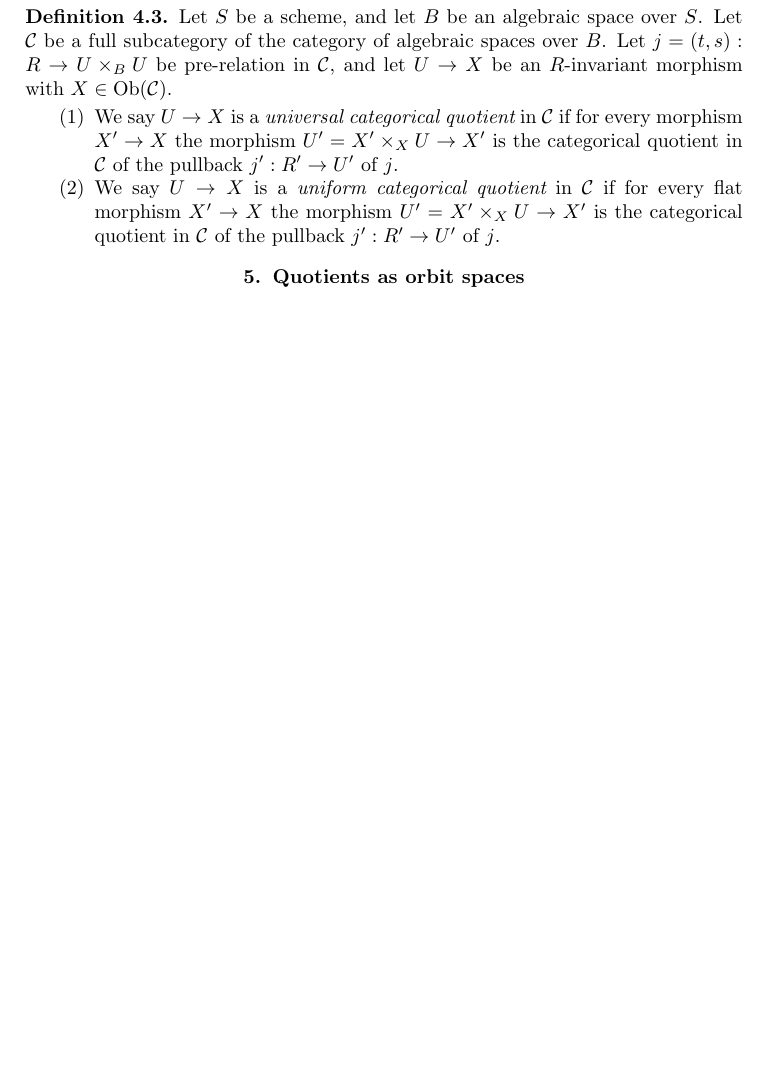
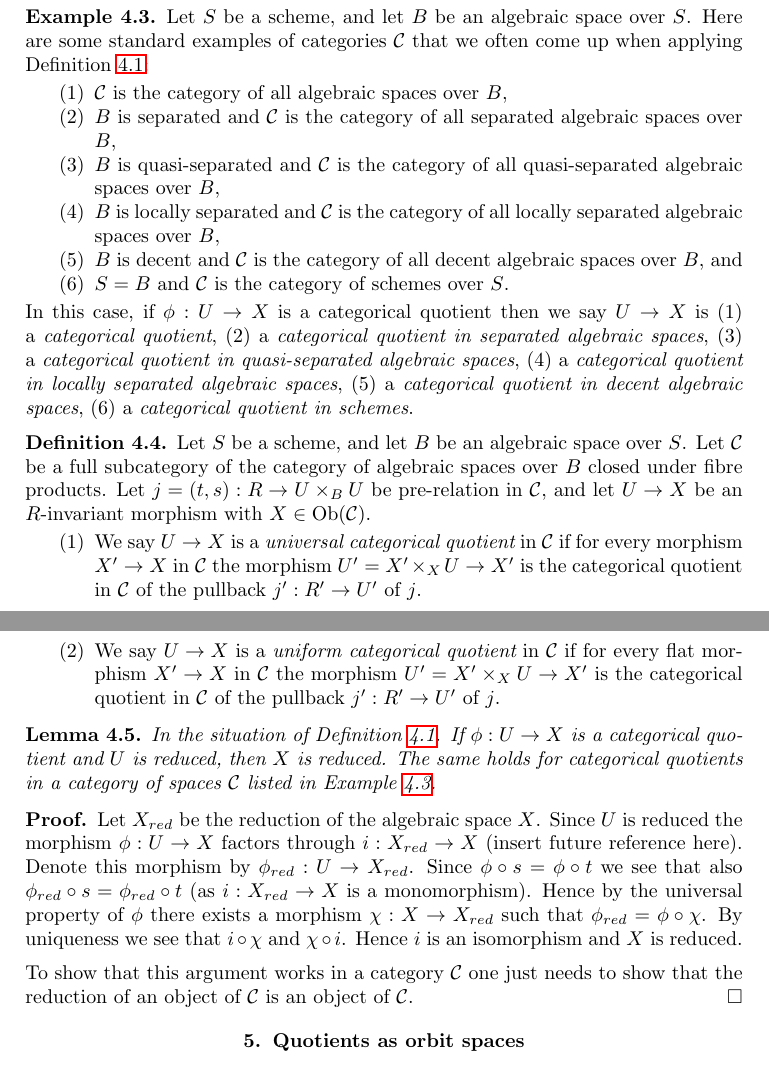
Before and after one commit to stacks/stacks-project, a LaTeX paper (groupoids-quotients.tex): part of page 3 of 14 before the commit and two parts of pages 3 and 4 of 15 after it, the two joined at a grey line, cut so that both start at the same text, the shorter picture padded with empty space. Compiled offline with pdfLaTeX.

Commit message:
Quotients of Groupoids: Reduction and categorical quotients

```diff
--- a/groupoids-quotients.tex
+++ b/groupoids-quotients.tex
@@ -188,24 +189,82 @@ $\textit{Spaces}/B$.
 See Categories, Section \ref{categories-section-coequalizers}.
 \end{proof}
 
+\begin{example}
+\label{example-categories}
+Let $S$ be a scheme, and let $B$ be an algebraic space over $S$.
+Here are some standard examples of categories $\mathcal{C}$
+that we often come up when applying
+Definition \ref{definition-categorical}:
+\begin{enumerate}
+\item $\mathcal{C}$ is the category of all algebraic spaces over $B$,
+\item $B$ is separated and $\mathcal{C}$ is the category of all separated
+algebraic spaces over $B$,
+\item $B$ is quasi-separated and $\mathcal{C}$ is the category of all
+quasi-separated algebraic spaces over $B$,
+\item $B$ is locally separated and $\mathcal{C}$ is the category of all
+locally separated algebraic spaces over $B$,
+\item $B$ is decent and $\mathcal{C}$ is the category of all decent algebraic
+spaces over $B$, and
+\item $S = B$ and $\mathcal{C}$ is the category of schemes over $S$.
+\end{enumerate}
+In this case, if $\phi : U \to X$ is a categorical quotient then we say
+$U \to X$ is
+(1) a {\it categorical quotient},
+(2) a {\it categorical quotient in separated algebraic spaces},
+(3) a {\it categorical quotient in quasi-separated algebraic spaces},
+(4) a {\it categorical quotient in locally separated algebraic spaces},
+(5) a {\it categorical quotient in decent algebraic spaces},
+(6) a {\it categorical quotient in schemes}.
+\end{example}
+
 \begin{definition}
 \label{definition-universal-categorical}
 Let $S$ be a scheme, and let $B$ be an algebraic space over $S$.
 Let $\mathcal{C}$ be a full subcategory of the category of algebraic
-spaces over $B$. Let $j = (t, s) : R \to U \times_B U$ be pre-relation in
+spaces over $B$ closed under fibre products.
+Let $j = (t, s) : R \to U \times_B U$ be pre-relation in
 $\mathcal{C}$, and let $U \to X$ be an $R$-invariant morphism with
 $X \in \text{Ob}(\mathcal{C})$.
 \begin{enumerate}
 \item We say $U \to X$ is a {\it universal categorical quotient}
-in $\mathcal{C}$ if for every morphism $X' \to X$ the morphism
-$U' = X' \times_X U \to X'$ is the categorical quotient in $\mathcal{C}$
-of the pullback $j' : R' \to U'$ of $j$.
+in $\mathcal{C}$ if for every morphism $X' \to X$ in $\mathcal{C}$
+the morphism $U' = X' \times_X U \to X'$ is the categorical quotient in
+$\mathcal{C}$ of the pullback $j' : R' \to U'$ of $j$.
 \item We say $U \to X$ is a {\it uniform categorical quotient}
-in $\mathcal{C}$ if for every flat morphism $X' \to X$ the morphism
-$U' = X' \times_X U \to X'$ is the categorical quotient in $\mathcal{C}$
-of the pullback $j' : R' \to U'$ of $j$.
+in $\mathcal{C}$ if for every flat morphism $X' \to X$ in $\mathcal{C}$
+the morphism $U' = X' \times_X U \to X'$ is the categorical quotient in
+$\mathcal{C}$ of the pullback $j' : R' \to U'$ of $j$.
 \end{enumerate}
 \end{definition}
+
+\begin{lemma}
+\label{lemma-categorical-reduced}
+In the situation of
+Definition \ref{definition-categorical}.
+If $\phi : U \to X$ is a categorical quotient and $U$ is reduced,
+then $X$ is reduced. The same holds for categorical quotients in
+a category of spaces $\mathcal{C}$ listed in
+Example \ref{example-categories}.
+\end{lemma}
+
+\begin{proof}
+Let $X_{red}$ be the reduction of the algebraic space $X$.
+Since $U$ is reduced the morphism $\phi : U \to X$ factors through
+$i : X_{red} \to X$ (insert future reference here). Denote this morphism
+by $\phi_{red} : U \to X_{red}$. Since $\phi \circ s = \phi \circ t$ we
+see that also $\phi_{red} \circ s = \phi_{red} \circ t$ (as
+$i : X_{red} \to X$ is a monomorphism). Hence by the universal property
+of $\phi$ there exists a morphism $\chi : X \to X_{red}$ such that
+$\phi_{red} = \phi \circ \chi$. By uniqueness we see that
+$i \circ \chi$ and $\chi \circ i$. Hence $i$ is an isomorphism and
+$X$ is reduced.
+
+\medskip\noindent
+To show that this argument works in a category $\mathcal{C}$ one
+just needs to show that the reduction of an object of $\mathcal{C}$
+is an object of $\mathcal{C}$.
+\end{proof}
+
 
 
 
```
Also changed, not shown: spaces-properties.tex (+1 -1 lines), groupoids-quotients.tex (13 more changed lines).
